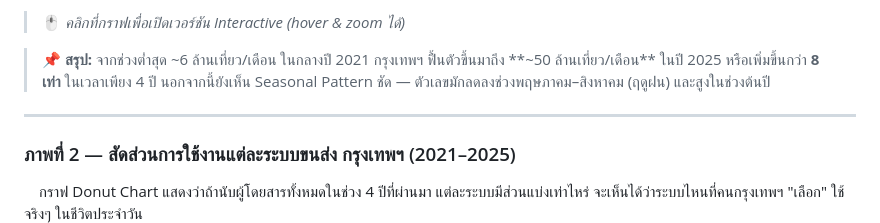
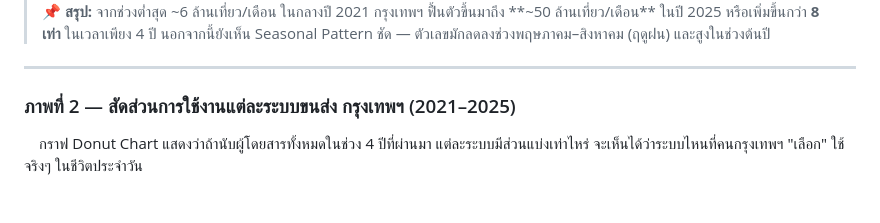
Before and after one commit to Kaitokidbua/ASEAN_Transport, a Markdown page: README.md, the part around one of its changes. Rendered like a GitHub page; blank space fills up the shorter version.

```diff
--- a/README.md
+++ b/README.md
@@ -83,5 +83,4 @@
 
-> 🖱️ *คลิกที่กราฟเพื่อเปิดเวอร์ชัน Interactive (hover & zoom ได้)*
 
 > 📌 **สรุป:** จากช่วงต่ำสุด ~6 ล้านเที่ยว/เดือน ในกลางปี 2021 กรุงเทพฯ ฟื้นตัวขึ้นมาถึง **~50 ล้านเที่ยว/เดือน** ในปี 2025 หรือเพิ่มขึ้นกว่า **8 เท่า** ในเวลาเพียง 4 ปี นอกจากนี้ยังเห็น Seasonal Pattern ชัด — ตัวเลขมักลดลงช่วงพฤษภาคม–สิงหาคม (ฤดูฝน) และสูงในช่วงต้นปี
 
```
Also changed, not shown: other parts of README.md (+1 -1 lines).
